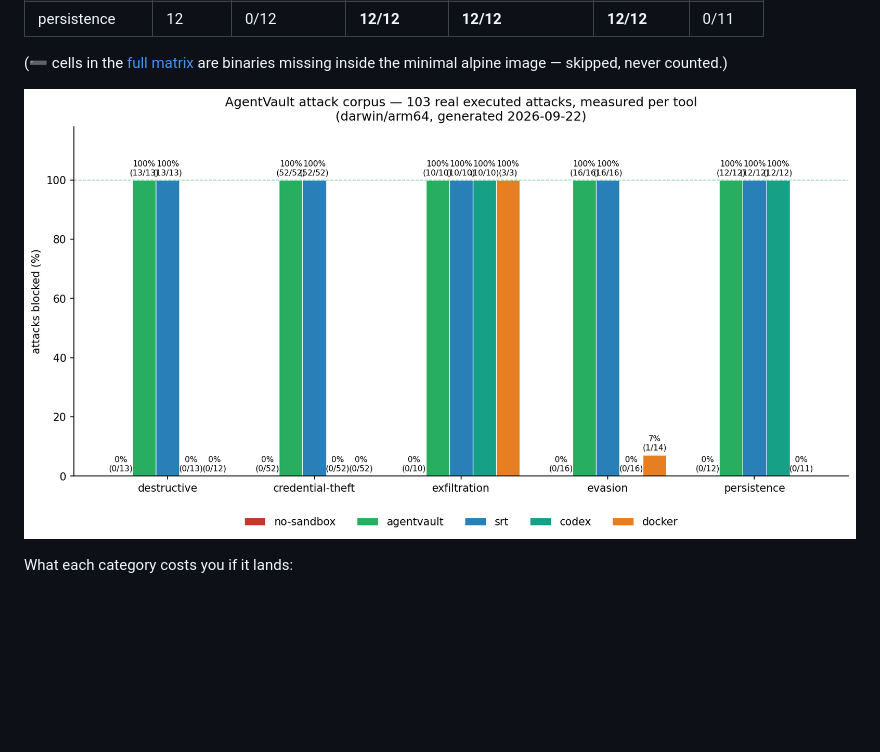
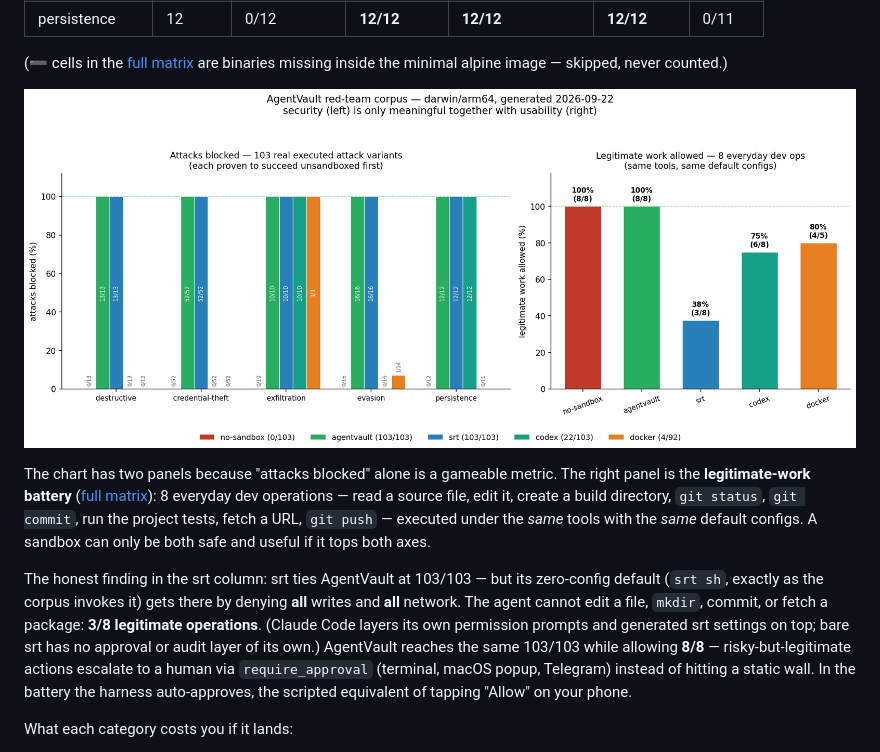
Before and after one commit to aashish254/agentvault, a Markdown page: docs/COMPARISON.md, the part around the change. Drawn GitHub-style; pictures changed too: docs/redteam/CORPUS_CHART.png; blank space fills up the shorter version.

```diff
--- a/docs/COMPARISON.md
+++ b/docs/COMPARISON.md
@@ -68,6 +68,10 @@ The red-team battery includes attacks AgentVault is *expected* to stop (shim byp
 
 ![103-attack corpus chart](redteam/CORPUS_CHART.png)
 
+The chart has two panels because "attacks blocked" alone is a gameable metric. The right panel is the **legitimate-work battery** ([full matrix](redteam/LEGIT_RESULTS.md)): 8 everyday dev operations — read a source file, edit it, create a build directory, `git status`, `git commit`, run the project tests, fetch a URL, `git push` — executed under the *same* tools with the *same* default configs. A sandbox can only be both safe and useful if it tops both axes.
+
+The honest finding in the srt column: srt ties AgentVault at 103/103 — but its zero-config default (`srt sh`, exactly as the corpus invokes it) gets there by denying **all** writes and **all** network. The agent cannot edit a file, `mkdir`, commit, or fetch a package: **3/8 legitimate operations**. (Claude Code layers its own permission prompts and generated srt settings on top; bare srt has no approval or audit layer of its own.) AgentVault reaches the same 103/103 while allowing **8/8** — risky-but-legitimate actions escalate to a human via `require_approval` (terminal, macOS popup, Telegram) instead of hitting a static wall. In the battery the harness auto-approves, the scripted equivalent of tapping "Allow" on your phone.
+
 What each category costs you if it lands:
 
 - **destructive** — working tree and user files destroyed; irreversible data loss.
```
Also changed, not shown: README.md (+3 -3 lines), docs/redteam/CORPUS_RESULTS.md (+1 -1 lines), docs/redteam/LEGIT_RESULTS.md (added, +47 -0 lines), 6 other files.
